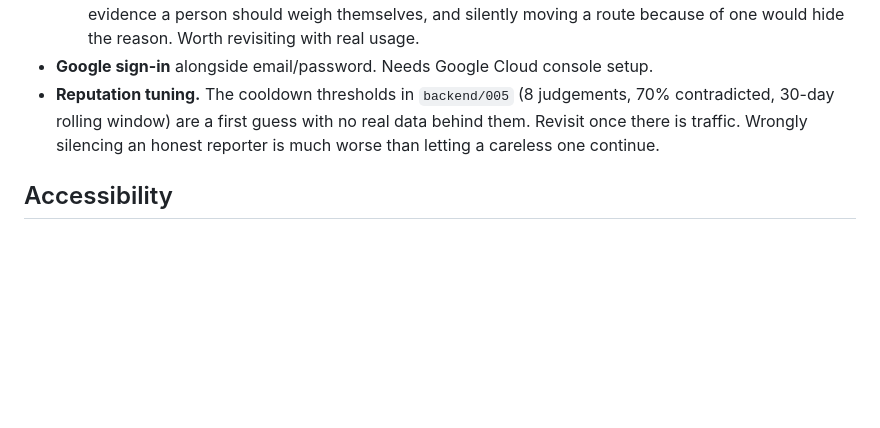
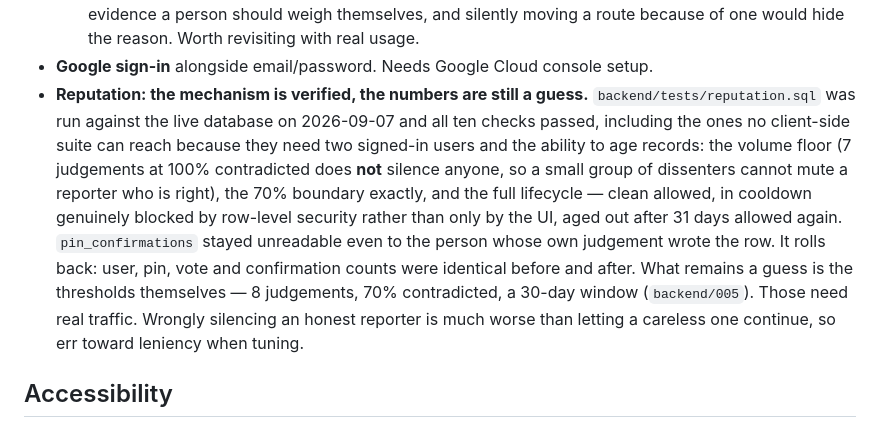
Before and after one commit to michaelsivertsennorge/SafeWalk, a Markdown page: ROADMAP.md, the part around the change. Rendered like a GitHub page; blank space fills up the shorter version.

Commit message:
Run the reputation self-test against the live database
The reputation system decides whether someone is allowed to warn other people
about a street. It had been "verified once by hand" and never since — the same
shape as the three features that turned out to be dead today, so it was worth
actually running rather than trusting.

All ten checks pass. The ones that matter most cannot be reached from any
client-side suite, because they need two signed-in users and the ability to age
records:

  - The volume floor holds: 7 judgements at 100% contradicted does NOT silence
    anyone. Without it a small group of dissenters could mute a reporter who is
    right, which is the worst failure this system could have.
  - The boundaries are exact: 8/100%, 8/75% and 10/70% all trigger; 10/60% and
    20/0% do not.
  - The cooldown is genuinely enforced by row-level security, not merely by the
    UI — the blocked insert failed at the database, as a hostile client would
    find it.
  - It expires: aged out at 31 days, allowed again.
  - pin_confirmations stayed unreadable even to the person whose own judgement
    wrote the row, which is what keeps authorship private.

Ran it against production because it rolls back, and checked that claim rather
than trusting it: user, pin, vote and confirmation counts were recorded before
and after and are identical, with no leftover selftest users or test pins.

The thresholds themselves are still a guess — 8 judgements, 70%, a 30-day
window — and need real traffic. That is now stated separately from the
mechanism, which is verified.

Co-Authored-By: Claude Opus 5 <noreply@anthropic.com>

```diff
--- a/ROADMAP.md
+++ b/ROADMAP.md
@@ -57,9 +57,18 @@ Still worth doing here:
     evidence a person should weigh themselves, and silently moving a route because of one would hide
     the reason. Worth revisiting with real usage.
 - **Google sign-in** alongside email/password. Needs Google Cloud console setup.
-- **Reputation tuning.** The cooldown thresholds in `backend/005` (8 judgements, 70% contradicted,
-  30-day rolling window) are a first guess with no real data behind them. Revisit once there is
-  traffic. Wrongly silencing an honest reporter is much worse than letting a careless one continue.
+- **Reputation: the mechanism is verified, the numbers are still a guess.** `backend/tests/reputation.sql`
+  was run against the live database on 2026-09-07 and all ten checks passed, including the ones no
+  client-side suite can reach because they need two signed-in users and the ability to age records:
+  the volume floor (7 judgements at 100% contradicted does **not** silence anyone, so a small group
+  of dissenters cannot mute a reporter who is right), the 70% boundary exactly, and the full
+  lifecycle — clean allowed, in cooldown genuinely blocked by row-level security rather than only
+  by the UI, aged out after 31 days allowed again. `pin_confirmations` stayed unreadable even to
+  the person whose own judgement wrote the row. It rolls back: user, pin, vote and confirmation
+  counts were identical before and after.
+  What remains a guess is the thresholds themselves — 8 judgements, 70% contradicted, a 30-day
+  window (`backend/005`). Those need real traffic. Wrongly silencing an honest reporter is much
+  worse than letting a careless one continue, so err toward leniency when tuning.
 
 ## Accessibility
 
```
Also changed, not shown: README.md (+4 -0 lines).
